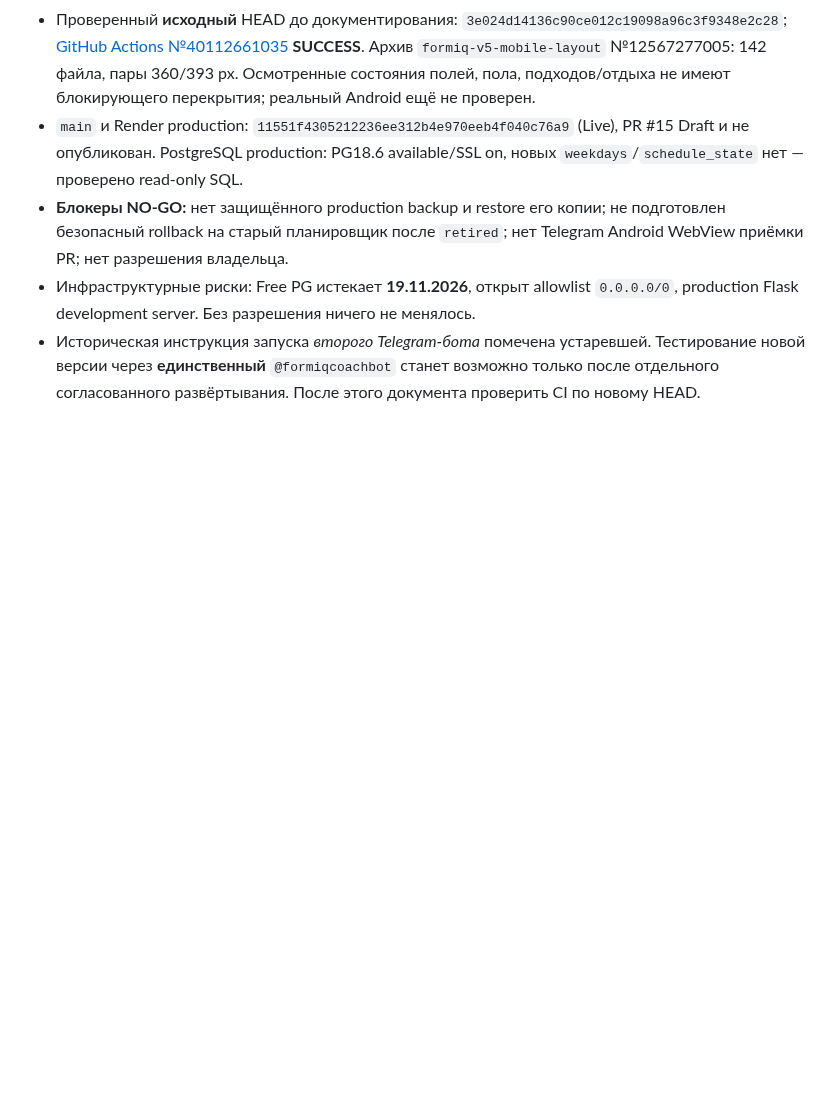
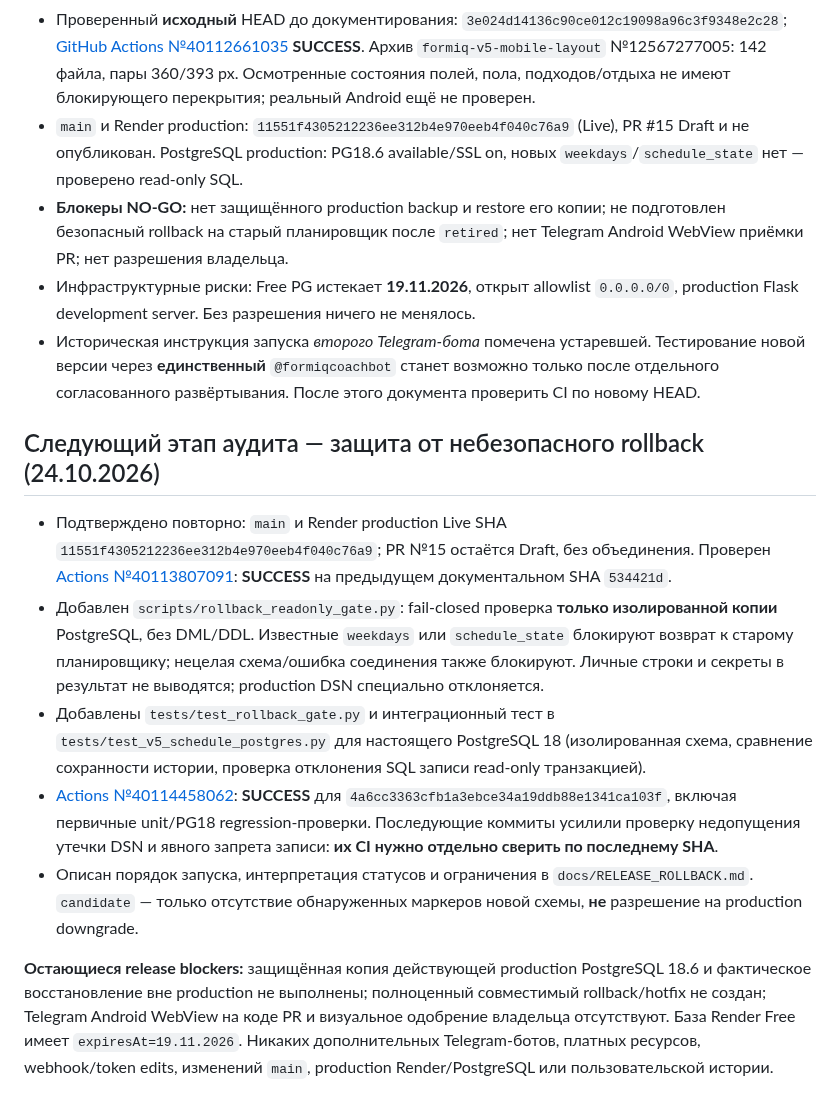
Before and after one commit to smirnovka907-crypto/formiq-bot, a Markdown page: docs/PROJECT_STATUS.md, the part around the change. Drawn GitHub-style; blank space fills up the shorter version.

Commit message:
docs(status): record CI verified rollback gate and remaining release blockers

```diff
--- a/docs/PROJECT_STATUS.md
+++ b/docs/PROJECT_STATUS.md
@@ -416,3 +416,36 @@ backup/restore и отдельного разрешения нельзя. Тек
 - **Блокеры NO-GO:** нет защищённого production backup и restore его копии; не подготовлен безопасный rollback на старый планировщик после `retired`; нет Telegram Android WebView приёмки PR; нет разрешения владельца.
 - Инфраструктурные риски: Free PG истекает **19.11.2026**, открыт allowlist `0.0.0.0/0`, production Flask development server. Без разрешения ничего не менялось.
 - Историческая инструкция запуска *второго Telegram-бота* помечена устаревшей. Тестирование новой версии через **единственный** `@formiqcoachbot` станет возможно только после отдельного согласованного развёртывания. После этого документа проверить CI по новому HEAD.
+
+
+## Следующий этап аудита — защита от небезопасного rollback (24.10.2026)
+
+- Подтверждено повторно: `main` и Render production Live SHA
+  `11551f4305212236ee312b4e970eeb4f040c76a9`; PR №15 остаётся Draft,
+  без объединения. Проверен [Actions №40113807091](https://github.com/smirnovka907-crypto/formiq-bot/actions/runs/40113807091):
+  **SUCCESS** на предыдущем документальном SHA `534421d`.
+- Добавлен `scripts/rollback_readonly_gate.py`: fail-closed проверка
+  **только изолированной копии** PostgreSQL, без DML/DDL. Известные
+  `weekdays` или `schedule_state` блокируют возврат к старому планировщику;
+  нецелая схема/ошибка соединения также блокируют. Личные строки и секреты
+  в результат не выводятся; production DSN специально отклоняется.
+- Добавлены `tests/test_rollback_gate.py` и интеграционный тест в
+  `tests/test_v5_schedule_postgres.py` для настоящего PostgreSQL 18
+  (изолированная схема, сравнение сохранности истории, проверка отклонения
+  SQL записи read-only транзакцией).
+- [Actions №40114458062](https://github.com/smirnovka907-crypto/formiq-bot/actions/runs/40114458062):
+  **SUCCESS** для `4a6cc3363cfb1a3ebce34a19ddb88e1341ca103f`,
+  включая первичные unit/PG18 regression-проверки. Последующие коммиты
+  усилили проверку недопущения утечки DSN и явного запрета записи:
+  **их CI нужно отдельно сверить по последнему SHA**.
+- Описан порядок запуска, интерпретация статусов и ограничения в
+  `docs/RELEASE_ROLLBACK.md`. `candidate` — только отсутствие обнаруженных
+  маркеров новой схемы, **не** разрешение на production downgrade.
+
+**Остающиеся release blockers:** защищённая копия действующей production
+PostgreSQL 18.6 и фактическое восстановление вне production не выполнены;
+полноценный совместимый rollback/hotfix не создан; Telegram Android WebView
+на коде PR и визуальное одобрение владельца отсутствуют. База Render Free
+имеет `expiresAt=19.11.2026`. Никаких дополнительных Telegram-ботов,
+платных ресурсов, webhook/token edits, изменений `main`, production
+Render/PostgreSQL или пользовательской истории.
```
